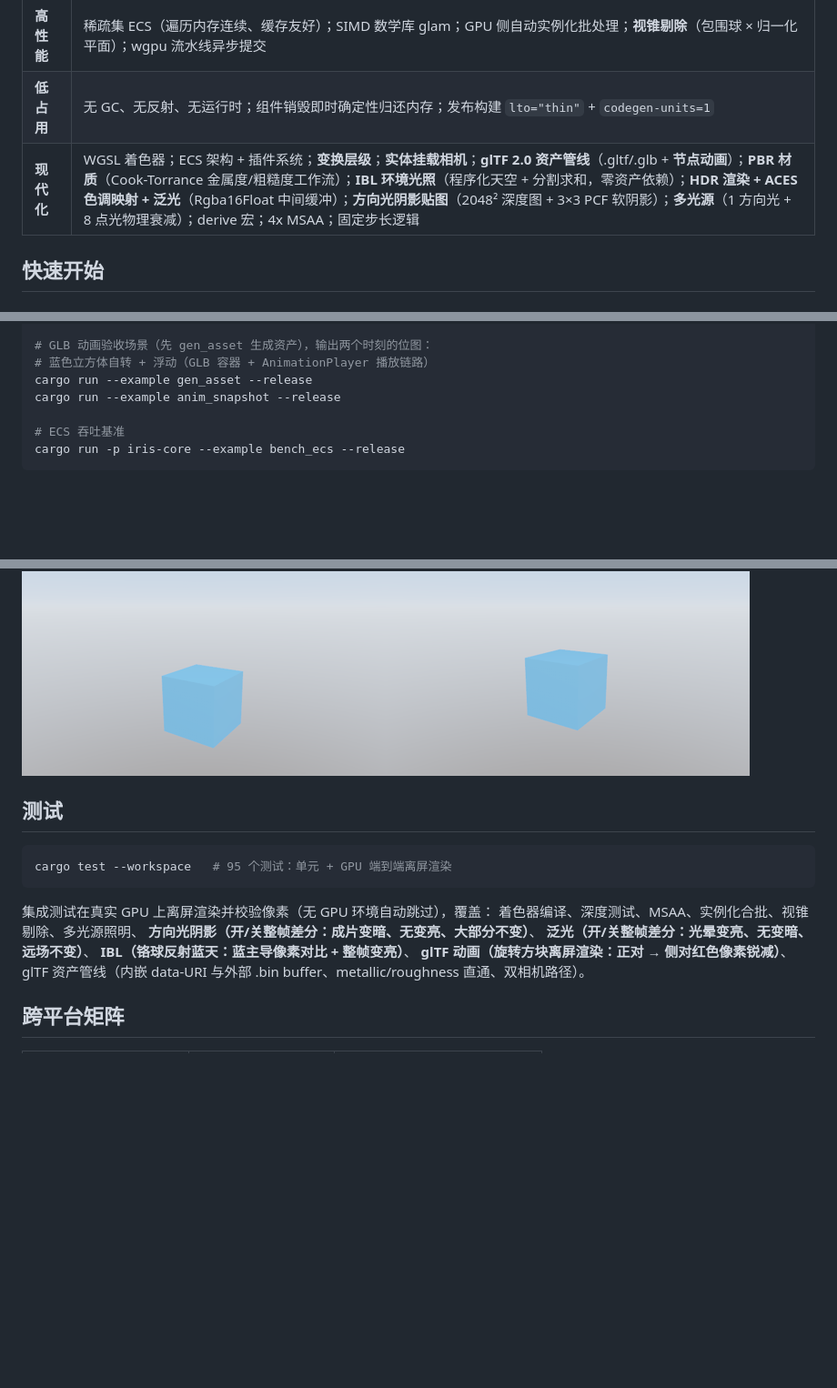
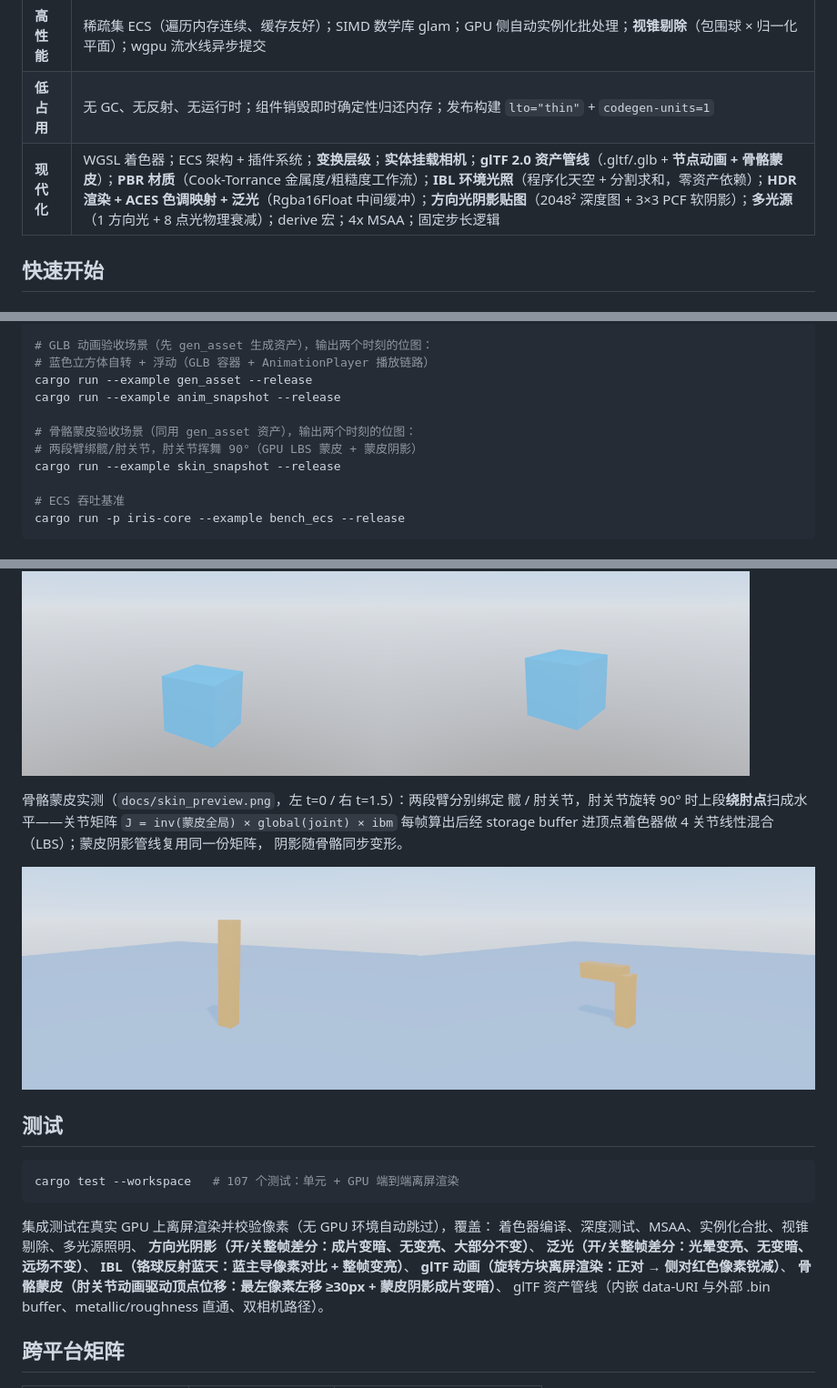
Before and after one commit to Ricardo-Kaslana/iris-engine, a Markdown page: README.md, 3 parts joined by grey strips. Shown at 91% size. Rendered like a GitHub page; pictures changed too: docs/skin_preview.png (added); blank space fills up the shorter version.

````diff
--- a/README.md
+++ b/README.md
@@ -35,7 +35,7 @@ fn gameplay(world: &mut World) {
 | **内存安全** | Rust 所有权系统；实体「索引 + 代数」防悬垂引用；组件与资源运行期借用检查——错误访问立刻 panic 而非未定义行为；**引擎全部代码零 `unsafe`** |
 | **高性能** | 稀疏集 ECS（遍历内存连续、缓存友好）；SIMD 数学库 glam；GPU 侧自动实例化批处理；**视锥剔除**（包围球 × 归一化平面）；wgpu 流水线异步提交 |
 | **低占用** | 无 GC、无反射、无运行时；组件销毁即时确定性归还内存；发布构建 `lto="thin"` + `codegen-units=1` |
-| **现代化** | WGSL 着色器；ECS 架构 + 插件系统；**变换层级**；**实体挂载相机**；**glTF 2.0 资产管线**（.gltf/.glb + **节点动画**）；**PBR 材质**（Cook-Torrance 金属度/粗糙度工作流）；**IBL 环境光照**（程序化天空 + 分割求和，零资产依赖）；**HDR 渲染 + ACES 色调映射 + 泛光**（Rgba16Float 中间缓冲）；**方向光阴影贴图**（2048² 深度图 + 3×3 PCF 软阴影）；**多光源**（1 方向光 + 8 点光物理衰减）；derive 宏；4x MSAA；固定步长逻辑 |
+| **现代化** | WGSL 着色器；ECS 架构 + 插件系统；**变换层级**；**实体挂载相机**；**glTF 2.0 资产管线**（.gltf/.glb + **节点动画 + 骨骼蒙皮**）；**PBR 材质**（Cook-Torrance 金属度/粗糙度工作流）；**IBL 环境光照**（程序化天空 + 分割求和，零资产依赖）；**HDR 渲染 + ACES 色调映射 + 泛光**（Rgba16Float 中间缓冲）；**方向光阴影贴图**（2048² 深度图 + 3×3 PCF 软阴影）；**多光源**（1 方向光 + 8 点光物理衰减）；derive 宏；4x MSAA；固定步长逻辑 |
 
 ## 快速开始
 
@@ -78,6 +78,10 @@ cargo run --example bloom_snapshot --release
 # 蓝色立方体自转 + 浮动（GLB 容器 + AnimationPlayer 播放链路）
 cargo run --example gen_asset --release
 cargo run --example anim_snapshot --release
+
+# 骨骼蒙皮验收场景（同用 gen_asset 资产），输出两个时刻的位图：
+# 两段臂绑髋/肘关节，肘关节挥舞 90°（GPU LBS 蒙皮 + 蒙皮阴影）
+cargo run --example skin_snapshot --release
 
 # ECS 吞吐基准
 cargo run -p iris-core --example bench_ecs --release
@@ -192,10 +196,18 @@ glTF 动画实测（`docs/anim_preview.png`，左 t=0 / 右 t=1）：`anim_cube.
 
 ![glTF 动画](docs/anim_preview.png)
 
+骨骼蒙皮实测（`docs/skin_preview.png`，左 t=0 / 右 t=1.5）：两段臂分别绑定
+髋 / 肘关节，肘关节旋转 90° 时上段**绕肘点**扫成水平——关节矩阵
+`J = inv(蒙皮全局) × global(joint) × ibm` 每帧算出后经 storage buffer
+进顶点着色器做 4 关节线性混合（LBS）；蒙皮阴影管线复用同一份矩阵，
+阴影随骨骼同步变形。
+
+![骨骼蒙皮](docs/skin_preview.png)
+
 ## 测试
 
 ```sh
-cargo test --workspace   # 95 个测试：单元 + GPU 端到端离屏渲染
+cargo test --workspace   # 107 个测试：单元 + GPU 端到端离屏渲染
 ```
 
 集成测试在真实 GPU 上离屏渲染并校验像素（无 GPU 环境自动跳过），覆盖：
@@ -204,6 +216,7 @@ cargo test --workspace   # 95 个测试：单元 + GPU 端到端离屏渲染
 **泛光（开/关整帧差分：光晕变亮、无变暗、远场不变）**、
 **IBL（铬球反射蓝天：蓝主导像素对比 + 整帧变亮）**、
 **glTF 动画（旋转方块离屏渲染：正对 → 侧对红色像素锐减）**、
+**骨骼蒙皮（肘关节动画驱动顶点位移：最左像素左移 ≥30px + 蒙皮阴影成片变暗）**、
 glTF 资产管线（内嵌 data-URI 与外部 .bin buffer、metallic/roughness 直通、双相机路径）。
 
 ## 跨平台矩阵
````
Also changed, not shown: other parts of README.md (+1 -1 lines), ARCHITECTURE.md (+30 -2 lines), 12 other files.
